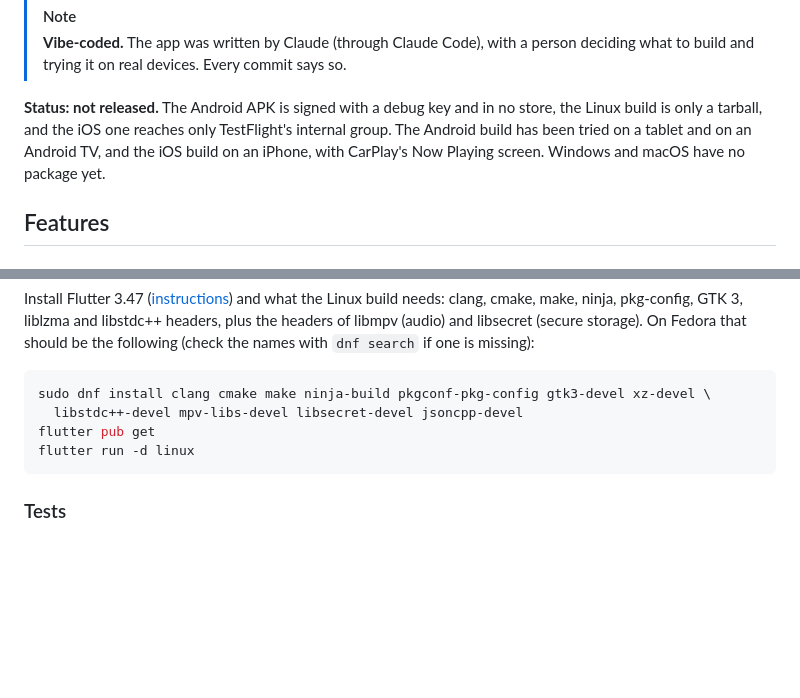
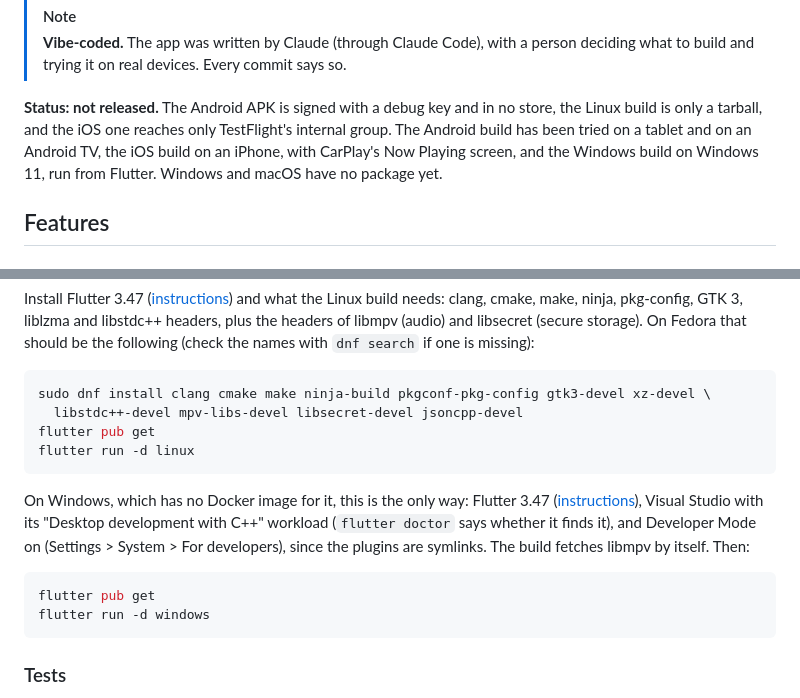
Before and after one commit to segue-music/segue-app, a Markdown page: README.md, 2 parts joined by grey strips. Rendered like a GitHub page; blank space fills up the shorter version.

Commit message:
Como rodar no Windows, no README e no CLAUDE.md
O build de Windows foi testado no Windows 11: capas, ícones, atalhos e
o crossfade. Ele não tem imagem Docker, então precisa do Flutter
instalado, do Visual Studio com o C++ para desktop e do Modo de
Desenvolvedor ligado, já que os plugins são symlinks. O README diz isso
e o status passa a contar o Windows entre os testados.

O CLAUDE.md registra também uma armadilha do media_kit que só aparece
em debug: ele guarda um arquivo por id de processo na pasta temporária
e nunca o apaga, e como o Windows reaproveita ids, um processo novo
pode ler o endereço de memória de um antigo e travar ao abrir
(0xC0000005). Apagar esses arquivos resolve.

Co-Authored-By: Claude Opus 5.5 <noreply@anthropic.com>

````diff
--- a/README.md
+++ b/README.md
@@ -15,8 +15,8 @@ Segue's protocol and its hub, which runs next to the media server, are in
 
 **Status: not released.** The Android APK is signed with a debug key and in no store, the Linux build is only a
 tarball, and the iOS one reaches only TestFlight's internal group. The Android build has been tried on a tablet and on
-an Android TV, and the iOS build on an iPhone, with CarPlay's Now Playing screen. Windows and macOS have no package
-yet.
+an Android TV, the iOS build on an iPhone, with CarPlay's Now Playing screen, and the Windows build on Windows 11, run
+from Flutter. Windows and macOS have no package yet.
 
 ## Features
 
@@ -333,6 +333,16 @@ flutter pub get
 flutter run -d linux
 ```
 
+On Windows, which has no Docker image for it, this is the only way: Flutter 3.47
+([instructions](https://docs.flutter.dev/get-started/install/windows)), Visual Studio with its "Desktop development
+with C++" workload (`flutter doctor` says whether it finds it), and Developer Mode on (Settings > System > For
+developers), since the plugins are symlinks. The build fetches libmpv by itself. Then:
+
+```powershell
+flutter pub get
+flutter run -d windows
+```
+
 ### Tests
 
 The tests against the hub (`test/hub_test.dart`) run its binary, built from the segue repository (`go build -o
````
Also changed, not shown: CLAUDE.md (+7 -0 lines).
